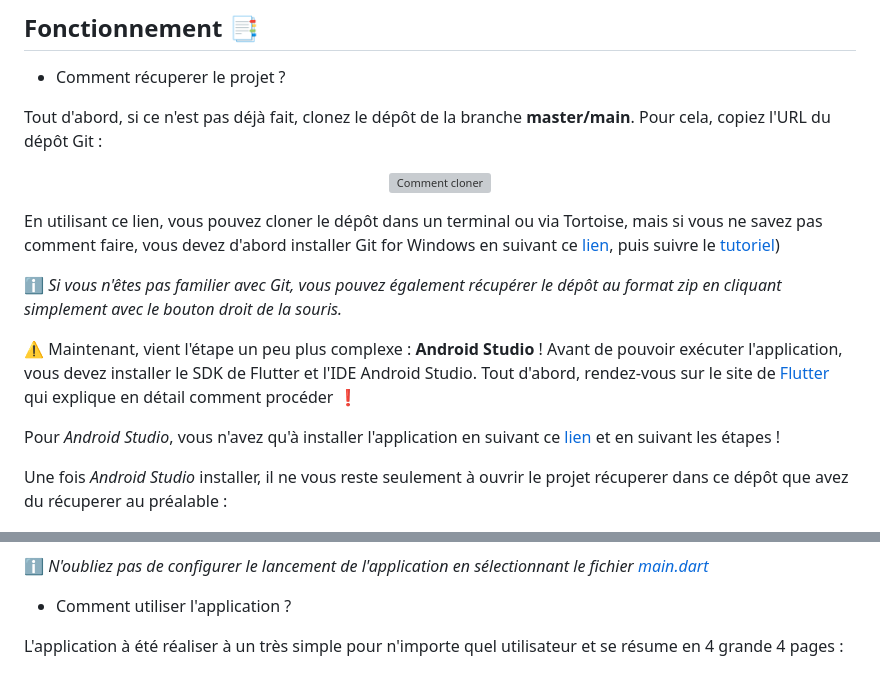
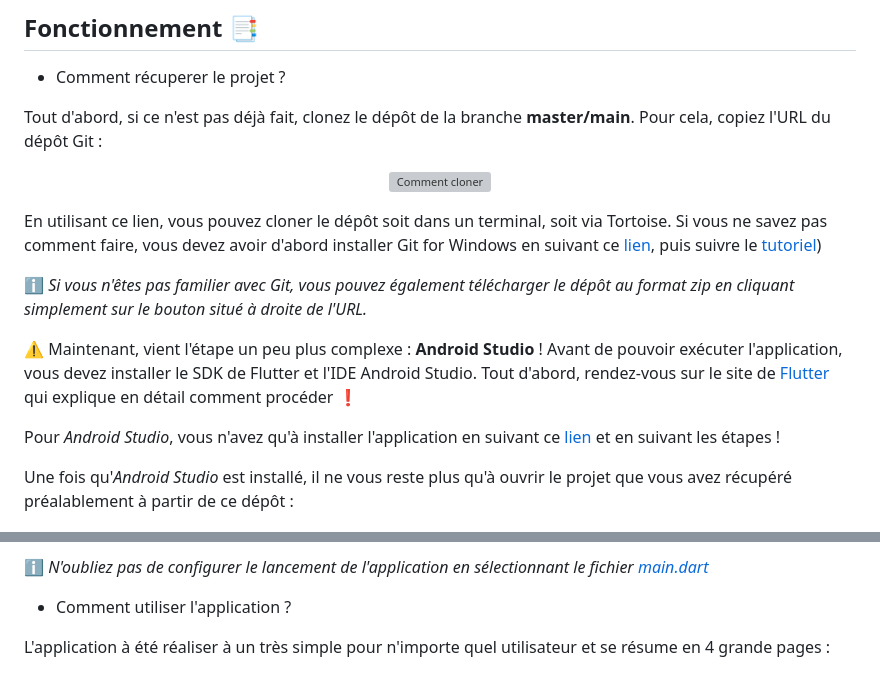
Before and after one commit to Emree63/Bowl_in, a Markdown page: README.md, 2 parts joined by grey strips. Drawn GitHub-style; grey boxes are pictures that could not be loaded.

Commit message:
Fixed small errors :bug:

```diff
--- a/README.md
+++ b/README.md
@@ -63,9 +63,9 @@ Tout d'abord, si ce n'est pas déjà fait, clonez le dépôt de la branche **mas
 
 </div>
 
-En utilisant ce lien, vous pouvez cloner le dépôt dans un terminal ou via Tortoise, mais si vous ne savez pas comment faire, vous devez d'abord installer Git for Windows en suivant ce [lien](https://gitforwindows.org/), puis suivre le [tutoriel](https://docs.github.com/fr/repositories/creating-and-managing-repositories/cloning-a-repository))
+En utilisant ce lien, vous pouvez cloner le dépôt soit dans un terminal, soit via Tortoise. Si vous ne savez pas comment faire, vous devez avoir d'abord installer Git for Windows en suivant ce [lien](https://gitforwindows.org/), puis suivre le [tutoriel](https://docs.github.com/fr/repositories/creating-and-managing-repositories/cloning-a-repository))
 
-:information_source: *Si vous n'êtes pas familier avec Git, vous pouvez également récupérer le dépôt au format zip en cliquant simplement avec le bouton droit de la souris.*
+:information_source: *Si vous n'êtes pas familier avec Git, vous pouvez également télécharger le dépôt au format zip en cliquant simplement sur le bouton situé à droite de l'URL.*
 
 
 :warning: Maintenant, vient l'étape un peu plus complexe : **Android Studio** !
@@ -73,7 +73,7 @@ Avant de pouvoir exécuter l'application, vous devez installer le SDK de Flutter
 
 Pour *Android Studio*, vous n'avez qu'à installer l'application en suivant ce [lien](https://developer.android.com/studio) et en suivant les étapes !
 
-Une fois *Android Studio* installer, il ne vous reste seulement à ouvrir le projet récuperer dans ce dépôt que avez du récuperer au préalable :
+Une fois qu'*Android Studio* est installé, il ne vous reste plus qu'à ouvrir le projet que vous avez récupéré préalablement à partir de ce dépôt :
 
 <div align = center>
 
@@ -87,7 +87,7 @@ Il ne vous reste plus qu'à connecter votre téléphone **Android** (n'oubliez p
 
 - Comment utiliser l'application ?
 
-L'application à été réaliser à un très simple pour n'importe quel utilisateur et se résume en 4 grande 4 pages :
+L'application à été réaliser à un très simple pour n'importe quel utilisateur et se résume en 4 grande pages :
 
 <div align = center>
 
```
